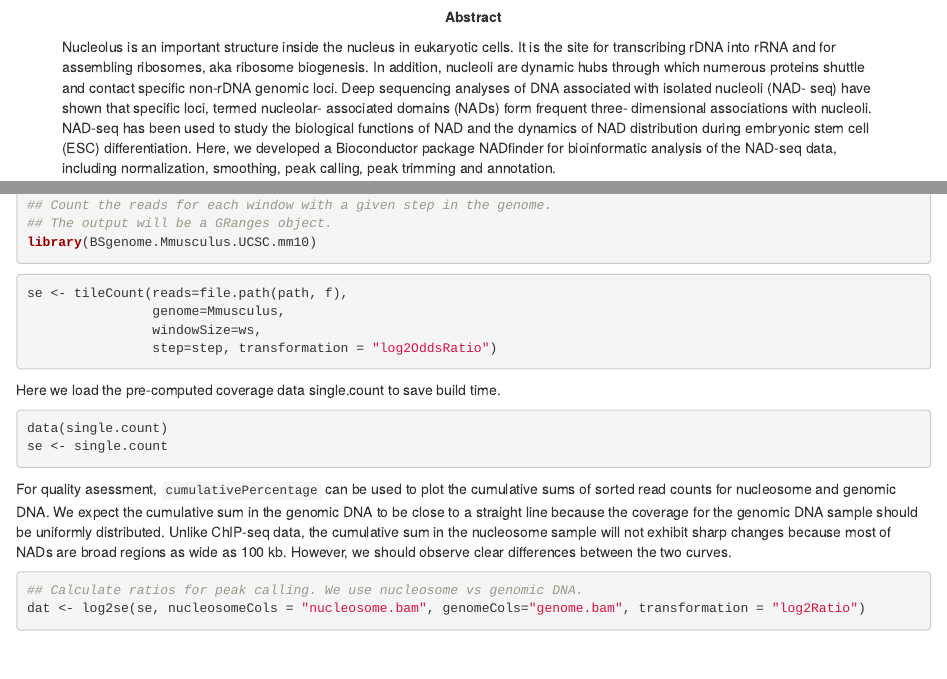
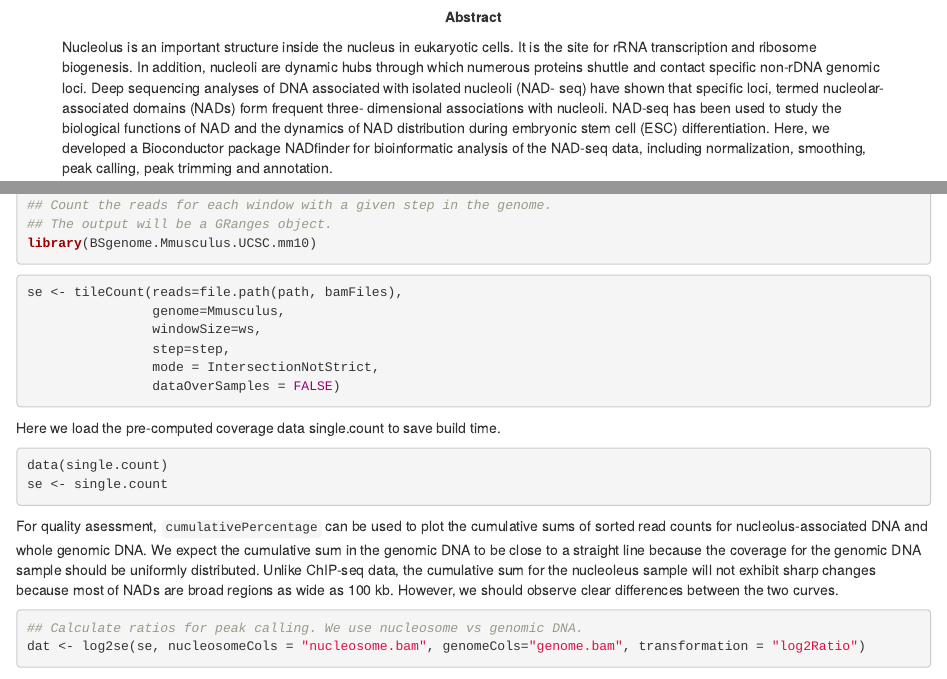
Before and after one commit to jianhong/NADfinder, an R Markdown document (vignettes/NADfinder.Rmd): the page in a window 1100 px wide, from 120 px down, and a second part further down, joined at a grey line. Rendered offline with R 4.5, knitr and Pandoc, with nearby package versions; drawn as R Markdown's standard HTML page in place of the format the file asks for; some code elsewhere in the file could not run offline.

Commit message:
Update vignette

````diff
--- a/vignettes/NADfinder.Rmd
+++ b/vignettes/NADfinder.Rmd
@@ -1,15 +1,14 @@
 ---
 title: "NADfinder Guide"
-author: "Jianhong Ou, Haibo, Jun Yu, Paul Kaufman and Lihua Julie Zhu"
+author: "Jianhong Ou, Haibo Liu, Jun Yu, Paul Kaufman and Lihua Julie Zhu"
 date: "`r BiocStyle::doc_date()`"
 package: "`r BiocStyle::pkg_ver('NADfinder')`"
 bibliography: bibliography.bib
 csl: nature.csl
 abstract: >
   Nucleolus is an important structure inside the nucleus
-    in eukaryotic cells. It is the site for transcribing rDNA
-    into rRNA and for assembling ribosomes, aka ribosome
-    biogenesis. In addition, nucleoli are dynamic hubs
+    in eukaryotic cells. It is the site for rRNA transcription
+    and ribosome biogenesis. In addition, nucleoli are dynamic hubs
     through which numerous proteins shuttle and contact
     specific non-rDNA genomic loci. Deep sequencing
     analyses of DNA associated with isolated nucleoli (NAD-
@@ -92,11 +92,14 @@ backgroundPercentage <- 0.25
 ## The output will be a GRanges object.
 library(BSgenome.Mmusculus.UCSC.mm10)
 ```
+
 ```{r eval=FALSE}
-se <- tileCount(reads=file.path(path, f),
+se <- tileCount(reads=file.path(path, bamFiles),
                 genome=Mmusculus,
                 windowSize=ws,
-                step=step, transformation = "log2OddsRatio")
+                step=step,
+                mode = IntersectionNotStrict,
+                dataOverSamples = FALSE)
 ```
 
 Here we load the pre-computed coverage data single.count to save build time.
@@ -107,13 +110,13 @@ se <- single.count
 ```
 
 For quality asessment, `cumulativePercentage` can be used to plot the
-cumulative sums of sorted read counts for nucleosome and genomic DNA.
-We expect the cumulative sum in the genomic DNA to be close to a straight
-line because the coverage for the genomic DNA sample should be uniformly
-distributed. Unlike ChIP-seq data, the cumulative sum in the nucleosome
-sample will not exhibit sharp changes because most of NADs are broad
-regions as wide as 100 kb. However, we should observe clear differences
-between the two curves.
+cumulative sums of sorted read counts for nucleolus-associated DNA and
+whole genomic DNA. We expect the cumulative sum in the genomic DNA to
+be close to a straight line because the coverage for the genomic DNA
+sample should be uniformly distributed. Unlike ChIP-seq data, the
+cumulative sum for the nucleoleus sample will not exhibit sharp changes
+because most of NADs are broad regions as wide as 100 kb. However, we
+should observe clear differences between the two curves.
 
 ```{r}
 ## Calculate ratios for peak calling. We use nucleosome vs genomic DNA.
````
Also changed, not shown: vignettes/NADfinder.Rmd (11 more changed lines).
